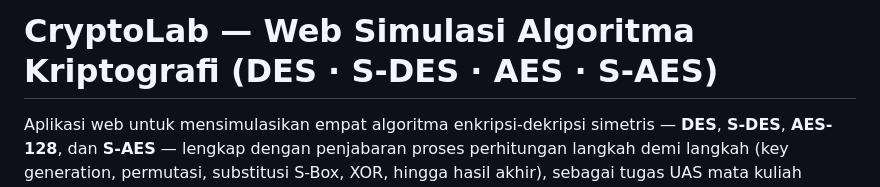
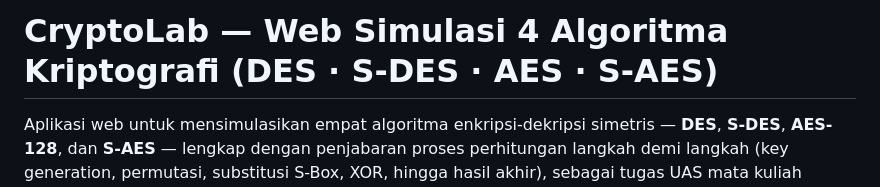
Before and after one commit to NisaMuziyawati/UAS_WebSimulasi4AlgoritmaKriptografi, a Markdown page: README.md, the part around the change. Drawn GitHub-style.

```diff
--- a/README.md
+++ b/README.md
@@ -1,4 +1,4 @@
-# CryptoLab — Web Simulasi Algoritma Kriptografi (DES · S-DES · AES · S-AES)
+# CryptoLab — Web Simulasi 4 Algoritma Kriptografi (DES · S-DES · AES · S-AES)
 
 Aplikasi web untuk mensimulasikan empat algoritma enkripsi-dekripsi simetris — **DES**, **S-DES**, **AES-128**,
 dan **S-AES** — lengkap dengan penjabaran proses perhitungan langkah demi langkah (key generation,
```
